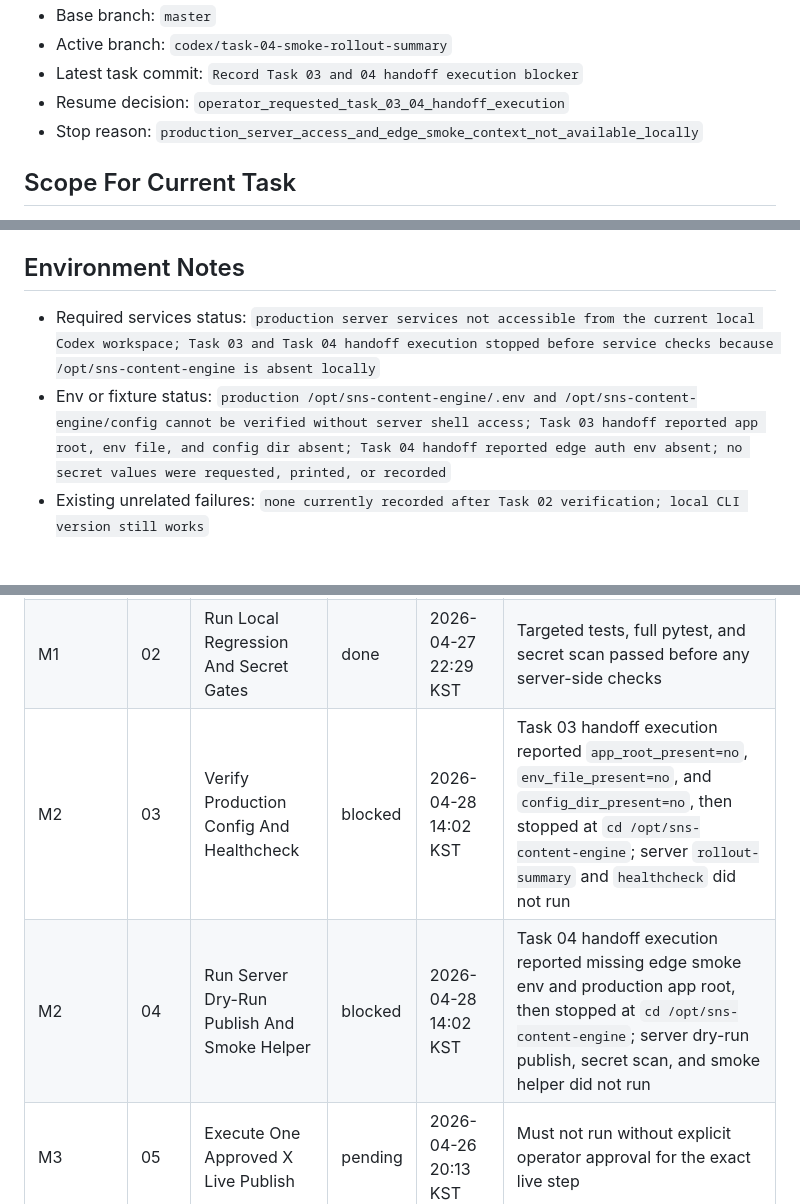
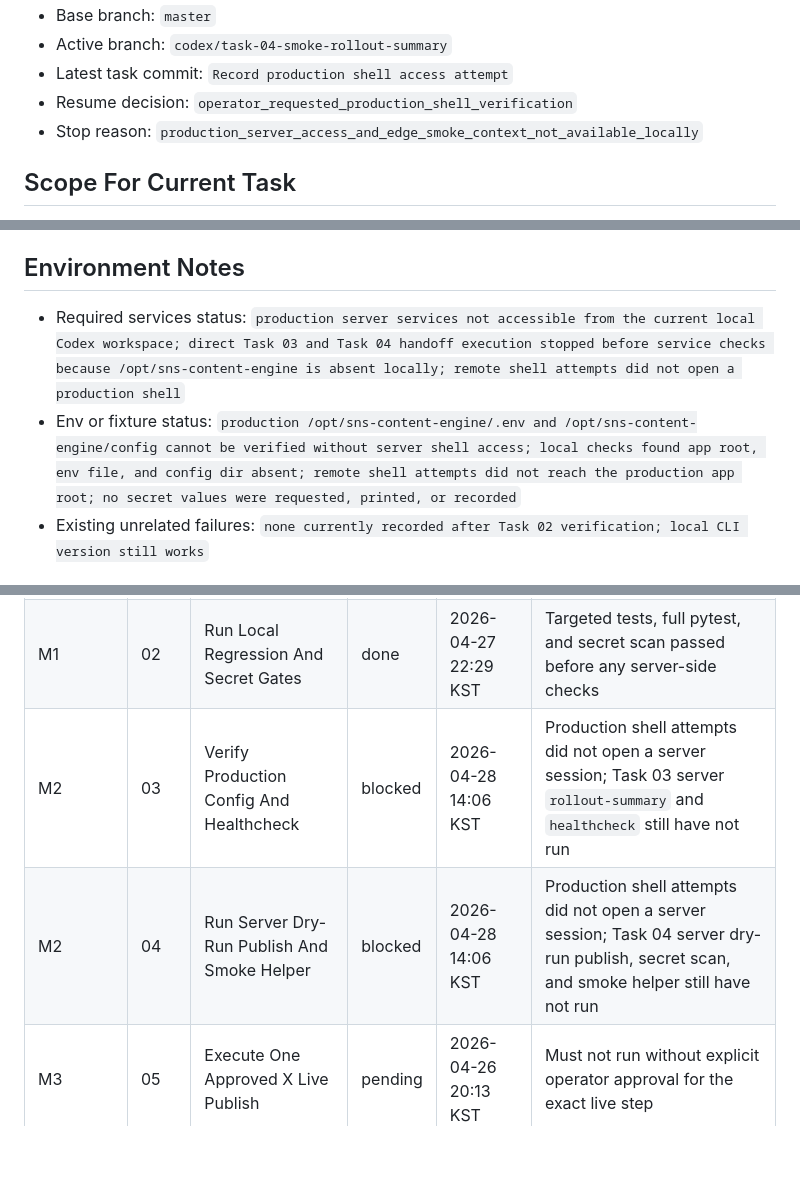
Before and after one commit to internalforces/sns-content-engine, a Markdown page: docs/first-live-rollout-operations-progress-tracker.md, 3 parts joined by grey strips. GitHub-like rendering; blank space fills up the shorter version.

Commit message:
Record production shell access attempt

```diff
--- a/docs/first-live-rollout-operations-progress-tracker.md
+++ b/docs/first-live-rollout-operations-progress-tracker.md
@@ -31,7 +31,7 @@ If `Current task` is already marked `in_progress` or `blocked`, resume or resolv
 - Base branch: `master`
 - Active branch: `codex/task-04-smoke-rollout-summary`
-- Latest task commit: `Record Task 03 and 04 handoff execution blocker`
-- Resume decision: `operator_requested_task_03_04_handoff_execution`
+- Latest task commit: `Record production shell access attempt`
+- Resume decision: `operator_requested_production_shell_verification`
 - Stop reason: `production_server_access_and_edge_smoke_context_not_available_locally`
 
 ## Scope For Current Task
@@ -46,8 +46,8 @@ If `Current task` is already marked `in_progress` or `blocked`, resume or resolv
   - `scripts/single_server_smoke_check.sh`
 
 ## Environment Notes
-- Required services status: `production server services not accessible from the current local Codex workspace; Task 03 and Task 04 handoff execution stopped before service checks because /opt/sns-content-engine is absent locally`
-- Env or fixture status: `production /opt/sns-content-engine/.env and /opt/sns-content-engine/config cannot be verified without server shell access; Task 03 handoff reported app root, env file, and config dir absent; Task 04 handoff reported edge auth env absent; no secret values were requested, printed, or recorded`
+- Required services status: `production server services not accessible from the current local Codex workspace; direct Task 03 and Task 04 handoff execution stopped before service checks because /opt/sns-content-engine is absent locally; remote shell attempts did not open a production shell`
+- Env or fixture status: `production /opt/sns-content-engine/.env and /opt/sns-content-engine/config cannot be verified without server shell access; local checks found app root, env file, and config dir absent; remote shell attempts did not reach the production app root; no secret values were requested, printed, or recorded`
 - Existing unrelated failures: `none currently recorded after Task 02 verification; local CLI version still works`
 
 ## Roadmap Status
@@ -56,8 +56,8 @@ If `Current task` is already marked `in_progress` or `blocked`, resume or resolv
 | --- | --- | --- | --- | --- | --- |
 | M1 | 01 | Confirm Rollout Inputs And Approval Boundary | done | 2026-04-26 20:38 KST | Confirmed current branch, X-only first-rollout docs, dry-run default behavior, and the separate explicit approval boundary for any future `--live` command |
 | M1 | 02 | Run Local Regression And Secret Gates | done | 2026-04-27 22:29 KST | Targeted tests, full pytest, and secret scan passed before any server-side checks |
-| M2 | 03 | Verify Production Config And Healthcheck | blocked | 2026-04-28 14:02 KST | Task 03 handoff execution reported `app_root_present=no`, `env_file_present=no`, and `config_dir_present=no`, then stopped at `cd /opt/sns-content-engine`; server `rollout-summary` and `healthcheck` did not run |
-| M2 | 04 | Run Server Dry-Run Publish And Smoke Helper | blocked | 2026-04-28 14:02 KST | Task 04 handoff execution reported missing edge smoke env and production app root, then stopped at `cd /opt/sns-content-engine`; server dry-run publish, secret scan, and smoke helper did not run |
+| M2 | 03 | Verify Production Config And Healthcheck | blocked | 2026-04-28 14:06 KST | Production shell attempts did not open a server session; Task 03 server `rollout-summary` and `healthcheck` still have not run |
+| M2 | 04 | Run Server Dry-Run Publish And Smoke Helper | blocked | 2026-04-28 14:06 KST | Production shell attempts did not open a server session; Task 04 server dry-run publish, secret scan, and smoke helper still have not run |
 | M3 | 05 | Execute One Approved X Live Publish | pending | 2026-04-26 20:13 KST | Must not run without explicit operator approval for the exact live step |
 | M3 | 06 | Capture Post-Publish Observation And Next Decision | pending | 2026-04-26 20:13 KST | Record publish evidence, external observation, and continue, pause, retry, or follow-up decision |
 
```
Also changed, not shown: other parts of docs/first-live-rollout-operations-progress-tracker.md (+10 -1 lines).
